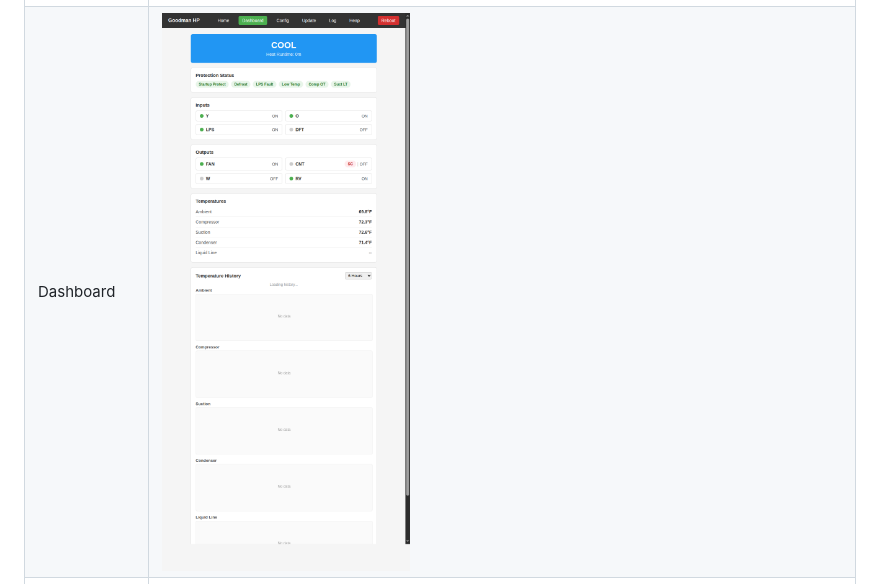
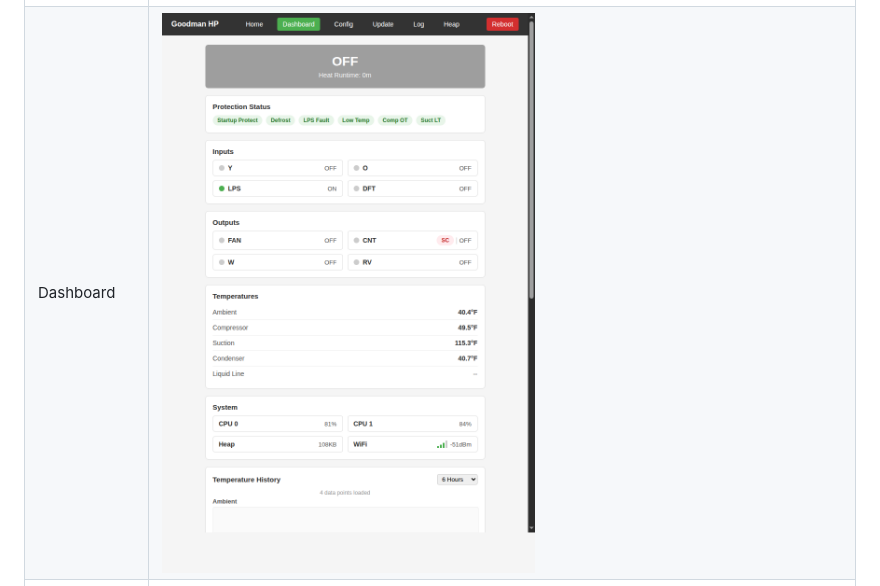
Before and after one commit to alpauna/GoodmanHPCtrl, a Markdown page: README.md, the part around the change. Drawn GitHub-style; pictures changed too: docs/screenshots/dashboard.png.

Commit message:
Update dashboard screenshot with WiFi strength bar and System card
Co-Authored-By: Claude Opus 4.6 <noreply@anthropic.com>

```diff
--- a/README.md
+++ b/README.md
@@ -7,7 +7,7 @@ ESP32-based controller for Goodman heatpumps with support for cooling, heating,
 | Page | Screenshot |
 |------|-----------|
 | Home | ![Home](docs/screenshots/home.png?v=2) |
-| Dashboard | ![Dashboard](docs/screenshots/dashboard.png?v=2) |
+| Dashboard | ![Dashboard](docs/screenshots/dashboard.png?v=3) |
 | Configuration | ![Configuration](docs/screenshots/config.png?v=2) |
 | OTA Update | ![OTA Update](docs/screenshots/update.png?v=2) |
 
```
